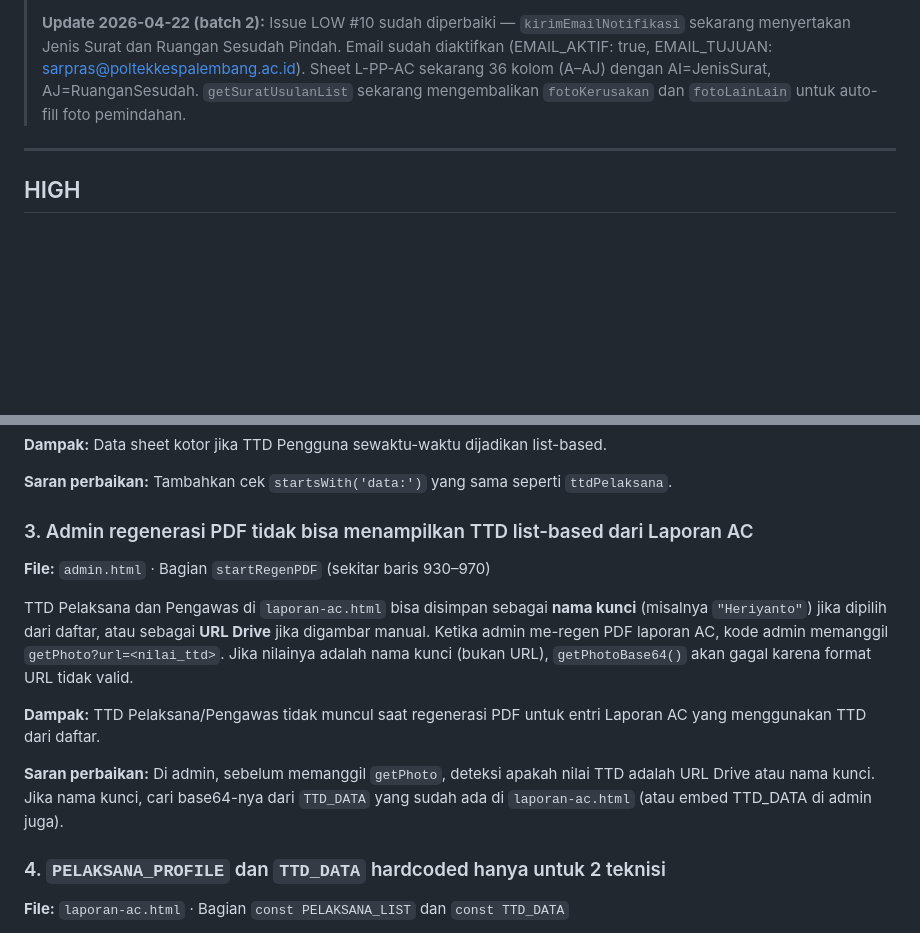
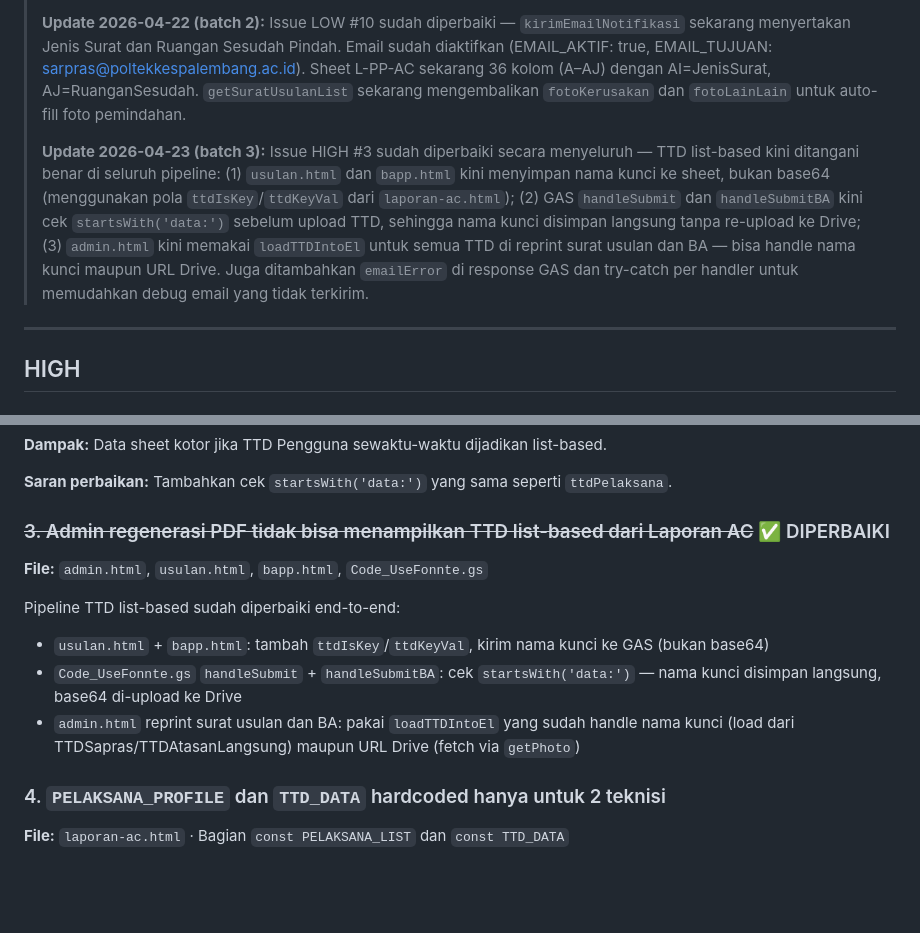
Before and after one commit to AnnisaBaizan/SimpelBMN, a Markdown page: KNOWN_ISSUES.md, 2 parts joined by grey strips. Rendered like a GitHub page; blank space fills up the shorter version.

```diff
--- a/KNOWN_ISSUES.md
+++ b/KNOWN_ISSUES.md
@@ -6,6 +6,8 @@ Daftar masalah yang ditemukan saat pembacaan seluruh proyek pada 2026-04-22.
 > **Update 2026-04-22 (batch 1):** Issue CRITICAL #1 sudah diperbaiki sekalian saat menambah Foto 6 pada Laporan AC. `getLaporanACList` sekarang membaca 34 kolom (A–AH), foto5 dan foto6 keduanya benar.
 >
 > **Update 2026-04-22 (batch 2):** Issue LOW #10 sudah diperbaiki — `kirimEmailNotifikasi` sekarang menyertakan Jenis Surat dan Ruangan Sesudah Pindah. Email sudah diaktifkan (EMAIL_AKTIF: true, EMAIL_TUJUAN: sarpras@poltekkespalembang.ac.id). Sheet L-PP-AC sekarang 36 kolom (A–AJ) dengan AI=JenisSurat, AJ=RuanganSesudah. `getSuratUsulanList` sekarang mengembalikan `fotoKerusakan` dan `fotoLainLain` untuk auto-fill foto pemindahan.
+>
+> **Update 2026-04-23 (batch 3):** Issue HIGH #3 sudah diperbaiki secara menyeluruh — TTD list-based kini ditangani benar di seluruh pipeline: (1) `usulan.html` dan `bapp.html` kini menyimpan nama kunci ke sheet, bukan base64 (menggunakan pola `ttdIsKey`/`ttdKeyVal` dari `laporan-ac.html`); (2) GAS `handleSubmit` dan `handleSubmitBA` kini cek `startsWith('data:')` sebelum upload TTD, sehingga nama kunci disimpan langsung tanpa re-upload ke Drive; (3) `admin.html` kini memakai `loadTTDIntoEl` untuk semua TTD di reprint surat usulan dan BA — bisa handle nama kunci maupun URL Drive. Juga ditambahkan `emailError` di response GAS dan try-catch per handler untuk memudahkan debug email yang tidak terkirim.
 
 ---
 
@@ -30,14 +32,13 @@ TTD Pengguna di `laporan-ac.html` selalu digambar manual (canvas), sehingga ini
 
 **Saran perbaikan:** Tambahkan cek `startsWith('data:')` yang sama seperti `ttdPelaksana`.
 
-### 3. Admin regenerasi PDF tidak bisa menampilkan TTD list-based dari Laporan AC
-**File:** `admin.html` · Bagian `startRegenPDF` (sekitar baris 930–970)
+### ~~3. Admin regenerasi PDF tidak bisa menampilkan TTD list-based dari Laporan AC~~ ✅ DIPERBAIKI
+**File:** `admin.html`, `usulan.html`, `bapp.html`, `Code_UseFonnte.gs`
 
-TTD Pelaksana dan Pengawas di `laporan-ac.html` bisa disimpan sebagai **nama kunci** (misalnya `"Heriyanto"`) jika dipilih dari daftar, atau sebagai **URL Drive** jika digambar manual. Ketika admin me-regen PDF laporan AC, kode admin memanggil `getPhoto?url=<nilai_ttd>`. Jika nilainya adalah nama kunci (bukan URL), `getPhotoBase64()` akan gagal karena format URL tidak valid.
-
-**Dampak:** TTD Pelaksana/Pengawas tidak muncul saat regenerasi PDF untuk entri Laporan AC yang menggunakan TTD dari daftar.
-
-**Saran perbaikan:** Di admin, sebelum memanggil `getPhoto`, deteksi apakah nilai TTD adalah URL Drive atau nama kunci. Jika nama kunci, cari base64-nya dari `TTD_DATA` yang sudah ada di `laporan-ac.html` (atau embed TTD_DATA di admin juga).
+Pipeline TTD list-based sudah diperbaiki end-to-end:
+- `usulan.html` + `bapp.html`: tambah `ttdIsKey`/`ttdKeyVal`, kirim nama kunci ke GAS (bukan base64)
+- `Code_UseFonnte.gs` `handleSubmit` + `handleSubmitBA`: cek `startsWith('data:')` — nama kunci disimpan langsung, base64 di-upload ke Drive
+- `admin.html` reprint surat usulan dan BA: pakai `loadTTDIntoEl` yang sudah handle nama kunci (load dari TTDSapras/TTDAtasanLangsung) maupun URL Drive (fetch via `getPhoto`)
 
 ### 4. `PELAKSANA_PROFILE` dan `TTD_DATA` hardcoded hanya untuk 2 teknisi
 **File:** `laporan-ac.html` · Bagian `const PELAKSANA_LIST` dan `const TTD_DATA`
```
Also changed, not shown: MODULAR_PLAN.md (+6 -4 lines), README.md (+20 -5 lines).
